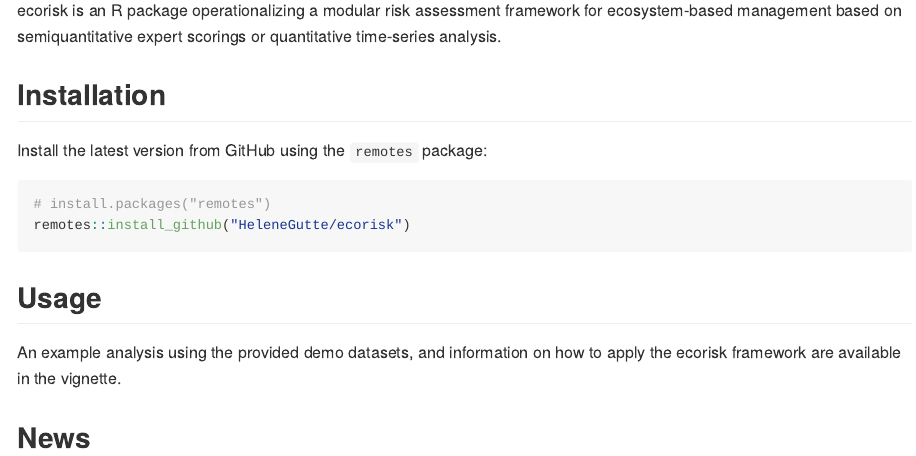
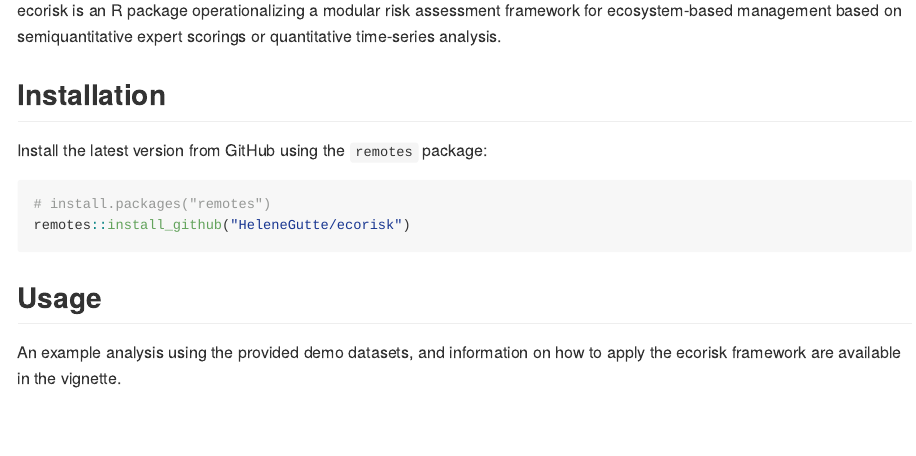
Before and after one commit to HeleneGutte/ecorisk, an R Markdown document (README.Rmd): the page in a window 1100 px wide, from 180 px down. The pictures show the output file README.md that the author committed with the source, drawn offline in the style of GitHub; badge pictures from the web are left out.

Commit message:
Delete News header.

```diff
--- a/README.Rmd
+++ b/README.Rmd
@@ -35,5 +35,3 @@ remotes::install_github("HeleneGutte/ecorisk")
 ## Usage
 
 An example analysis using the provided demo datasets, and information on how to apply the ecorisk framework are available in the vignette.
-
-## News
```
Also changed, not shown: README.md.
